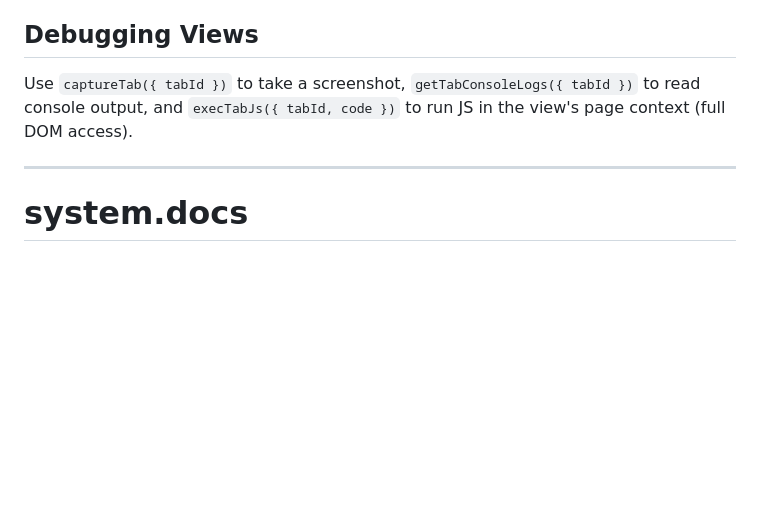
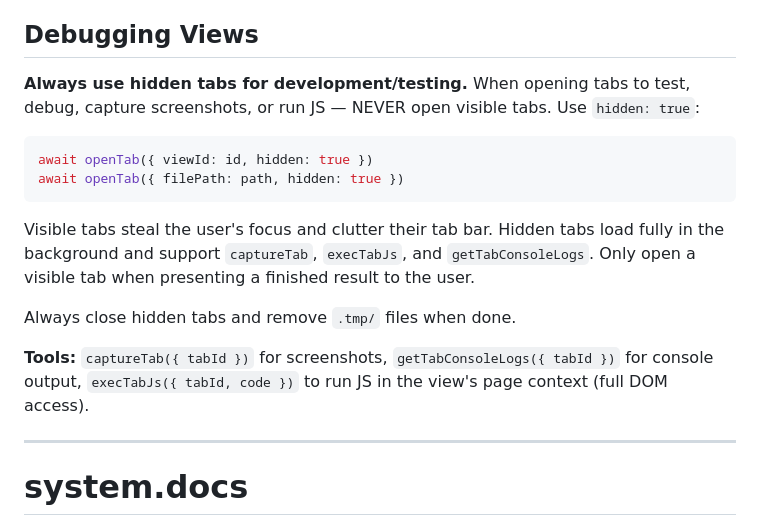
Before and after one commit to AgentWFY/AgentWFY, a Markdown page: system_prompt.md, the part around the change. GitHub-like rendering; blank space fills up the shorter version.

Commit message:
Add hidden tabs guidance to Debugging Views section in system prompt

````diff
--- a/system_prompt.md
+++ b/system_prompt.md
@@ -189,7 +189,18 @@ await runSql({
 
 ## Debugging Views
 
-Use `captureTab({ tabId })` to take a screenshot, `getTabConsoleLogs({ tabId })` to read console output, and `execTabJs({ tabId, code })` to run JS in the view's page context (full DOM access).
+**Always use hidden tabs for development/testing.** When opening tabs to test, debug, capture screenshots, or run JS — NEVER open visible tabs. Use `hidden: true`:
+
+```js
+await openTab({ viewId: id, hidden: true })
+await openTab({ filePath: path, hidden: true })
+```
+
+Visible tabs steal the user's focus and clutter their tab bar. Hidden tabs load fully in the background and support `captureTab`, `execTabJs`, and `getTabConsoleLogs`. Only open a visible tab when presenting a finished result to the user.
+
+Always close hidden tabs and remove `.tmp/` files when done.
+
+**Tools:** `captureTab({ tabId })` for screenshots, `getTabConsoleLogs({ tabId })` for console output, `execTabJs({ tabId, code })` to run JS in the view's page context (full DOM access).
 
 ---
 
````
